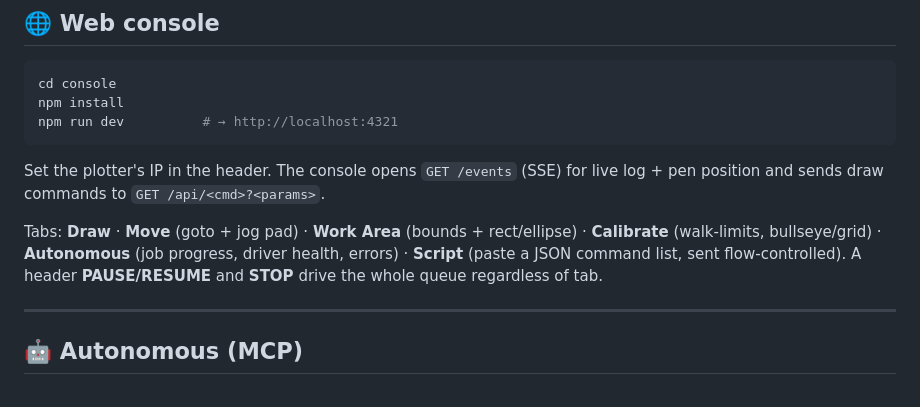
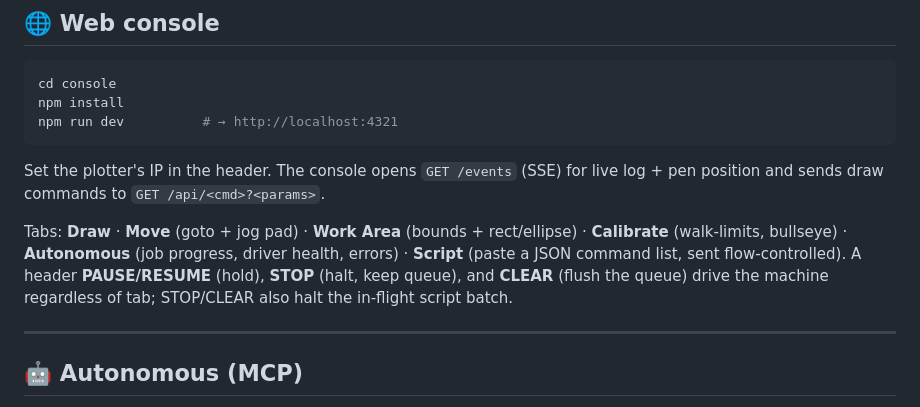
Before and after one commit to arvandtiv/polar-plotter, a Markdown page: README.md, the part around the change. Drawn GitHub-style.

```diff
--- a/README.md
+++ b/README.md
@@ -117,9 +117,11 @@ Set the plotter's IP in the header. The console opens `GET /events` (SSE) for li
 log + pen position and sends draw commands to `GET /api/<cmd>?<params>`.
 
 Tabs: **Draw** · **Move** (goto + jog pad) · **Work Area** (bounds + rect/ellipse) ·
-**Calibrate** (walk‑limits, bullseye/grid) · **Autonomous** (job progress, driver
+**Calibrate** (walk‑limits, bullseye) · **Autonomous** (job progress, driver
 health, errors) · **Script** (paste a JSON command list, sent flow‑controlled).
-A header **PAUSE/RESUME** and **STOP** drive the whole queue regardless of tab.
+A header **PAUSE/RESUME** (hold), **STOP** (halt, keep queue), and **CLEAR**
+(flush the queue) drive the machine regardless of tab; STOP/CLEAR also halt the
+in-flight script batch.
 
 ---
 
```
Also changed, not shown: CLAUDE.md (+1 -1 lines), plotter-mcp/AGENT_GUIDE.md (+9 -4 lines).
